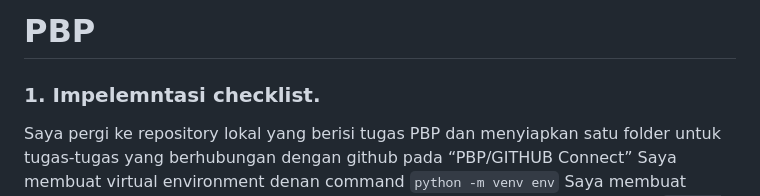
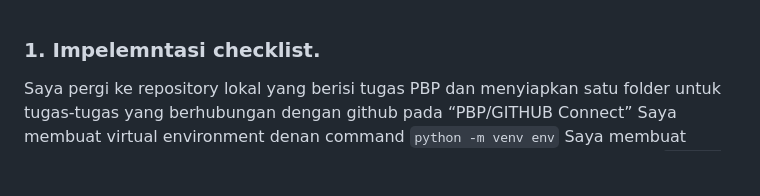
Before and after one commit to zuhdynadhif/tokopaedi, a Markdown page: README.md, the part around the change. GitHub-like rendering; blank space fills up the shorter version.

Commit message:
add README.md change main template structure

````diff
--- a/README.md
+++ b/README.md
@@ -1,6 +1,3 @@
-
-# PBP
-
 ### 1. Impelemntasi checklist.
 Saya pergi ke repository lokal yang berisi tugas PBP dan menyiapkan satu folder untuk tugas-tugas yang berhubungan dengan github pada “PBP/GITHUB Connect”
 Saya membuat virtual environment denan command ```python -m venv env```
````
